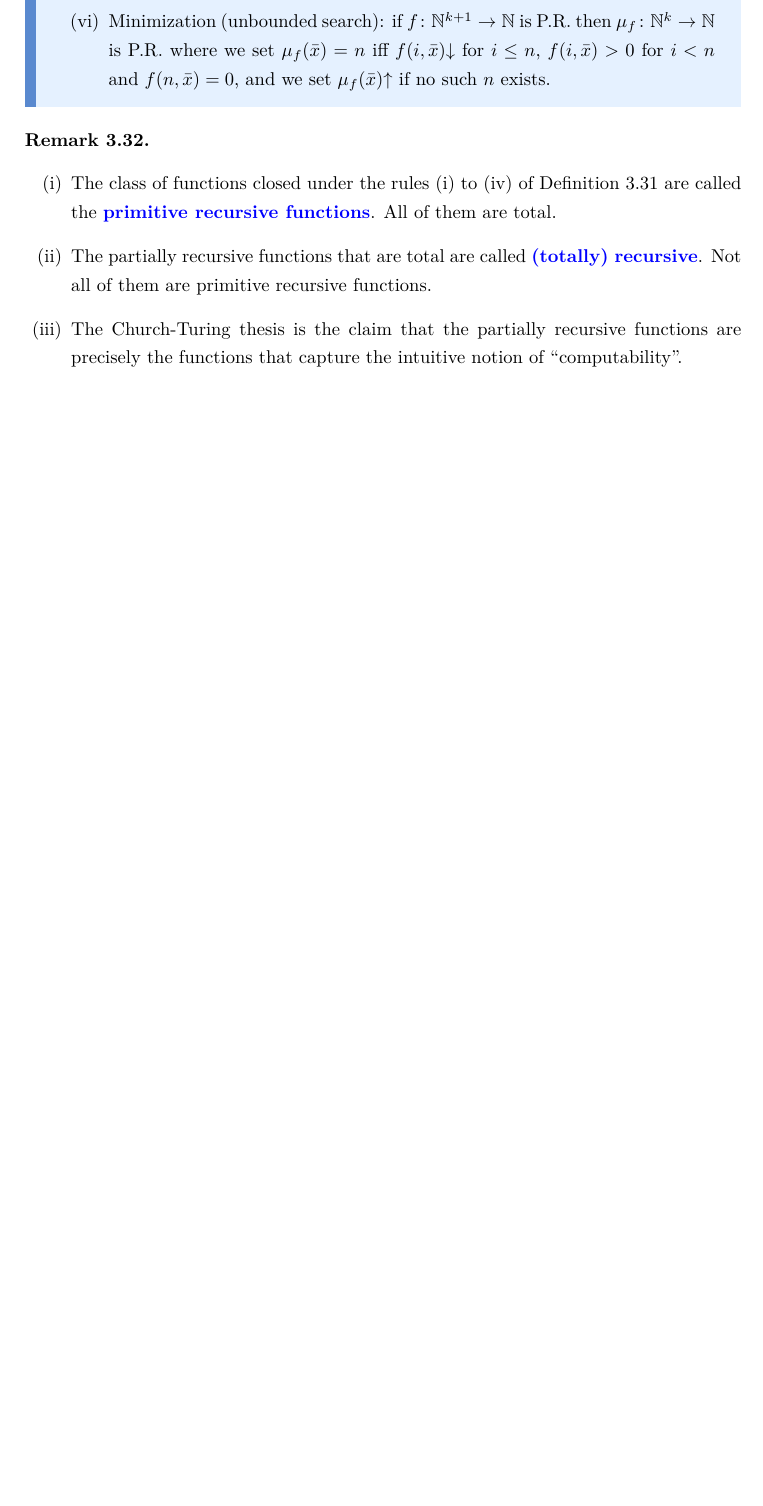
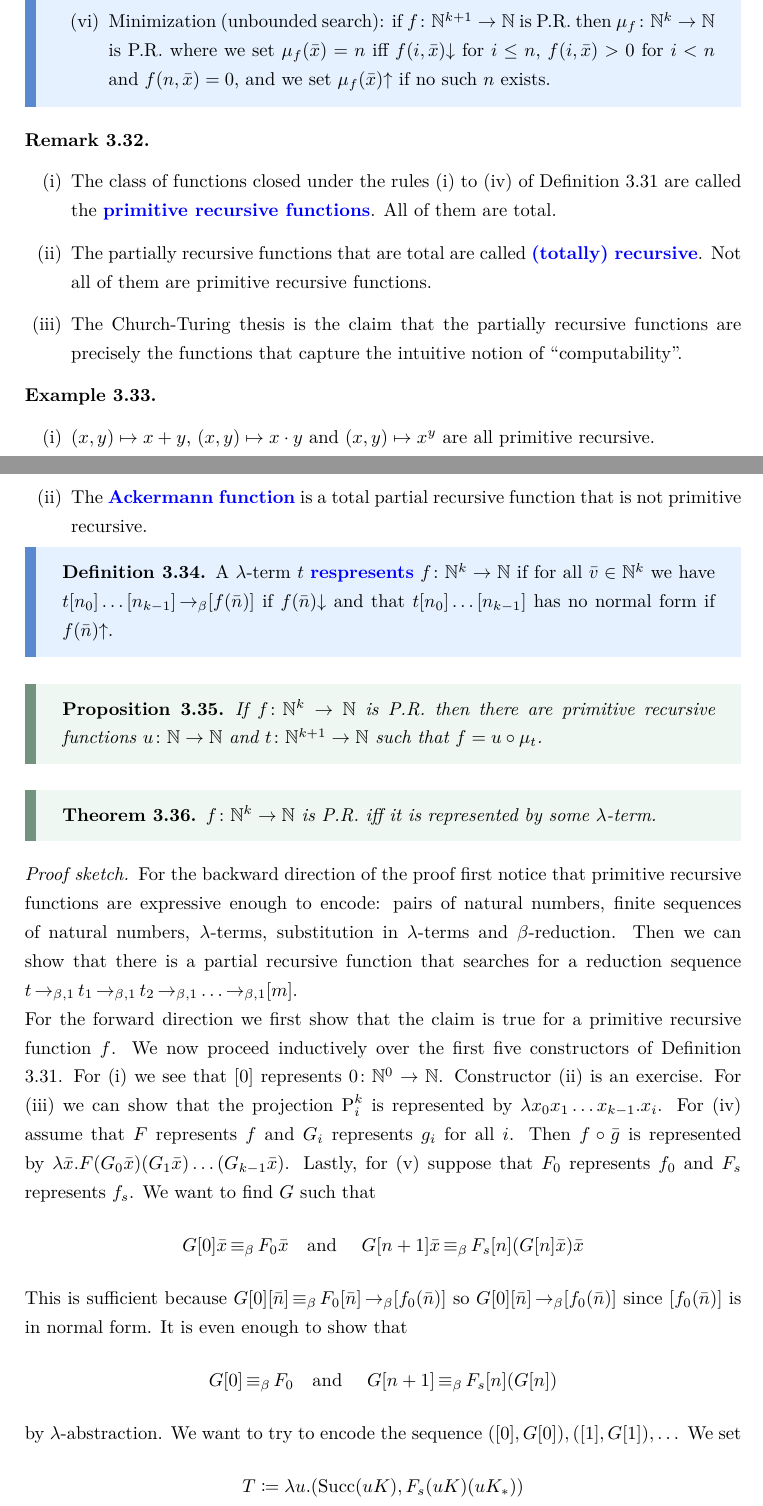
Before and after one commit to scholzhannah/LogicOfProofAssistants, a LaTeX document (script.tex, which reads sections/LambdaCalculus.tex, thesis_macros.tex): part of page 18 of 18 before the commit and two parts of pages 18 and 19 of 21 after it, the two joined at a grey line, cut so that both start at the same text, the shorter picture padded with empty space. Compiled offline with XeLaTeX.

Commit message:
finish lecture 1505

```diff
--- a/sections/LambdaCalculus.tex
+++ b/sections/LambdaCalculus.tex
@@ -298,7 +298,7 @@
     The set of \alert{partial recursive functions (P.R. functions)} is the subset of $\bigcup_{k \ge 0}(\bN^k \rightharpoonup \bN)$ generated by
     \begin{enumerate}
         \item $0 \colon \bN^0 \to \bN$ is P.R.
-        \item $x \mapsto x + 1 \colon \bN \to \bN$ is P.R.
+        \item $\text{Succ} \colon \bN \to \bN, x \mapsto x + 1$ is P.R.
         \item The projection $\proj{i}{k} \colon \bN^k \to \bN,  \proj{i}{k}(x_0, \dots, x_{k-1}) = x_i$ is P.R. for $0 \le i < k$.
         \item Composition: if $f \colon \bN^k \to \bN$ is P.R. and $g_0, \dots, g_{k-1} \colon \bN^l \to \bN$ are P.R. then $f \circ \vect{g} \colon \bN^l \to \bN, x \mapsto f(g_0(\vect{x}), \dots, g_{k-1}(\vect{x}))$ is P.R. and $\vect{x} \in \domain{f \circ \vect{g}}$ iff $\vect{x} \in \domain{g_i}$ for all $i$ and $(g_0(\vect{x}), \dots, g_{k-1}(\vect{x})) \in \domain{f}$.
     \item Primitive recursion: if $f_0 \colon \bN^k \to \bN$ and $f_s \colon \bN^{k+2} \to \bN$ are P.R. then the function $g$ defined by $g(0, \vect{x}) \coloneq f_0(\vect{x})$ and $g(n+1, \vect{x}) \coloneq f_s(n, g(n, \vect{x}), \vect{x})$ is P.R., $g(0, \vect{x})\down$ iff $f_0(\vect{x})\down$, and $g(n + 1, \vect{x})\down$ iff $g(n, \vect{x})\down$ and $f_s(n, g(n, \vect{x}), \vect{x})\down$.
@@ -314,3 +314,50 @@
         \item The Church-Turing thesis is the claim that the partially recursive functions are precisely the functions that capture the intuitive notion of ``computability''.
     \end{enumerate}
 \end{rem}
+
+\begin{example}
+    \hfill
+    \begin{enumerate}
+        \item $(x, y) \mapsto x + y$, $(x, y) \mapsto x \cdot y$ and $(x, y) \mapsto x^y$ are all primitive recursive.
+        \item The \alert{Ackermann function} is a total partial recursive function that is not primitive recursive.
+    \end{enumerate}
+\end{example}
+
+\begin{boxdefi}
+    A $\lambda$-term $t$ \alert{respresents} $f \colon \bN^k \to \bN$ if for all $\vect{v} \in \bN^k$ we have $t[n_0] \dots [n_{k-1}] \bered [f(\vect{n})]$ if $f(\vect{n})\down$ and that $t[n_0] \dots [n_{k-1}]$ has no normal form if $f(\vect{n})\up$.
+\end{boxdefi}
+
+\begin{boxprop}
+    If $f \colon \bN^k \to \bN$ is P.R. then there are primitive recursive functions $u \colon \bN \to \bN$ and $t \colon \bN^{k+ 1} \to \bN$ such that $f = u \circ \mu_t$.
+\end{boxprop}
+
+\begin{boxthm}
+    $f \colon \bN^k \to \bN$ is P.R. iff it is represented by some $\lambda$-term.
+\end{boxthm}
+\begin{proof}[Proof sketch]
+    For the backward direction of the proof first notice that primitive recursive functions are expressive enough to encode: pairs of natural numbers, finite sequences of natural numbers, $\lambda$-terms, substitution in $\lambda$-terms and $\beta$-reduction.
+Then we can show that there is a partial recursive function that searches for a reduction sequence $t \beored t_1 \beored t_2 \beored \dots \beored [m]$.
+
+For the forward direction we first show that the claim is true for a primitive recursive function $f$.
+We now proceed inductively over the first five constructors of Definition \ref{def:pr}.
+For (i) we see that $[0]$ represents $0 \colon \bN^0 \to \bN$.
+Constructor (ii) is an exercise.
+For (iii) we can show that the projection $\proj{i}{k}$ is represented by $\lambda x_0 x_1 \dots x_{k-1}. x_i$.
+For (iv) assume that $F$ represents $f$ and $G_i$ represents $g_i$ for all $i$.
+Then $f \circ \vect{g}$ is represented by $\lambda \vect{x}. F (G_0 \vect{x}) (G_1 \vect{x}) \dots (G_{k-1} \vect{x})$.
+Lastly, for (v) suppose that $F_0$ represents $f_0$ and $F_s$ represents $f_s$.
+We want to find $G$ such that
+\begin{equation*}
+    G[0]\vect{x} \beq F_0 \vect{x} \text{\quad and \quad} G[n + 1]\vect{x} \beq F_s [n] (G[n] \vect{x})\vect{x}
+\end{equation*}
+This is sufficient because $G[0][\vect{n}] \beq F_0[\vect{n}] \bered [f_0(\vect{n})]$ so $G[0][\vect{n}] \bered [f_0(\vect{n})]$ since $[f_0(\vect{n})]$ is in normal form.
+It is even enough to show that
+\begin{equation*}
+    G[0] \beq F_0 \text{\quad and \quad} G[n + 1] \beq F_s[n](G[n])
+\end{equation*}
+by $\lambda$-abstraction.
+We want to try to encode the sequence $([0], G[0]), ([1], G[1]), \dots$
+We set
+\begin{equation*}
+T \coloneq \lambda u. (\suc{uK}, F_s(uK)(uK_*))
+\end{equation*}
--- a/thesis_macros.tex
+++ b/thesis_macros.tex
@@ -54,6 +54,7 @@
 \newcommand{\domain}[1]{\text{dom}(#1)} %domain
 \newcommand{\down}{{\downarrow}} %downarrow without space around it
 \newcommand{\up}{{\uparrow}} %uparrow without space around it
+\newcommand{\suc}[1]{\text{Succ}(#1)} %successor function
 
 \newcommand{\proj}[2]{\text{P}_{#1}^{#2}} %projection
 \newcommand{\compl}[1]{#1^{c}} %complement
```
Also changed, not shown: sections/FirstOrderLogic.tex (+1 -1 lines), script.pdf, sections/LambdaCalculus.tex (69 more changed lines).
